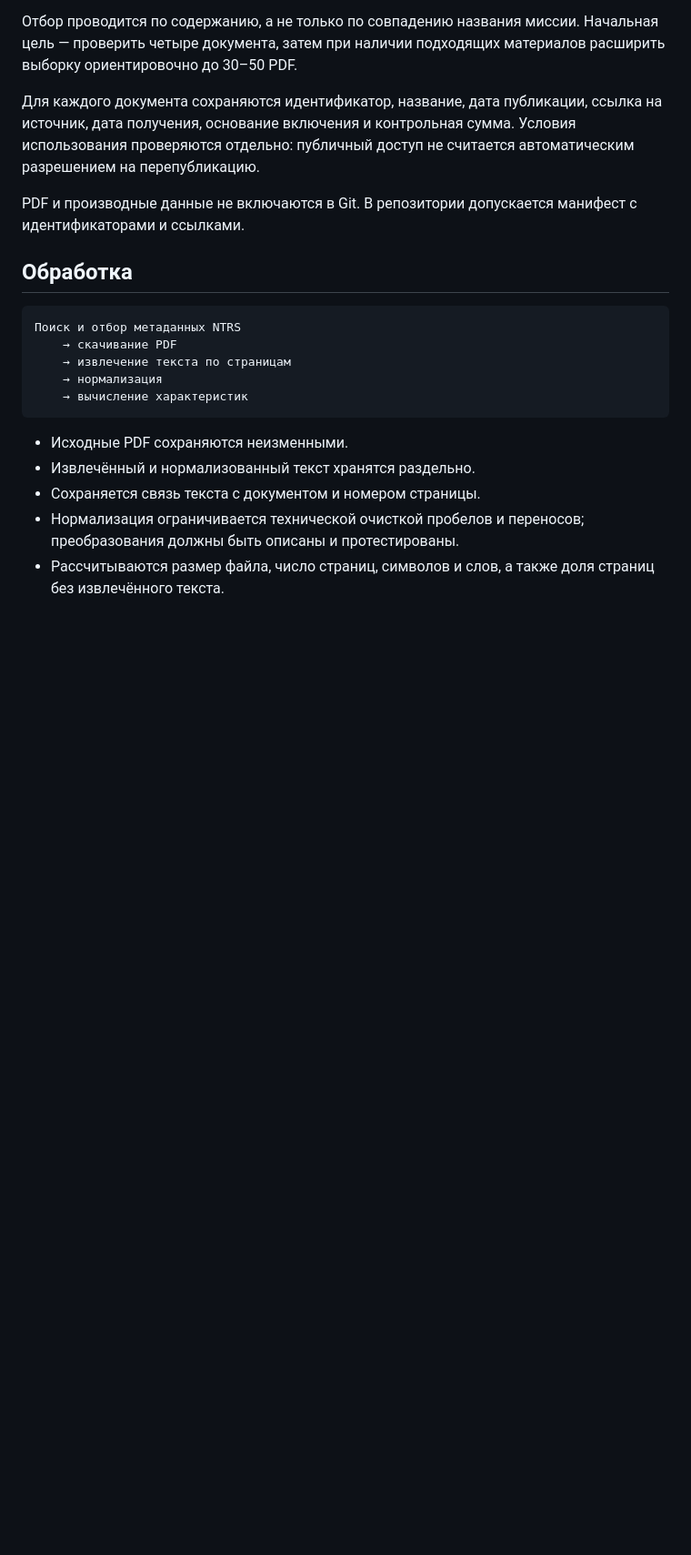
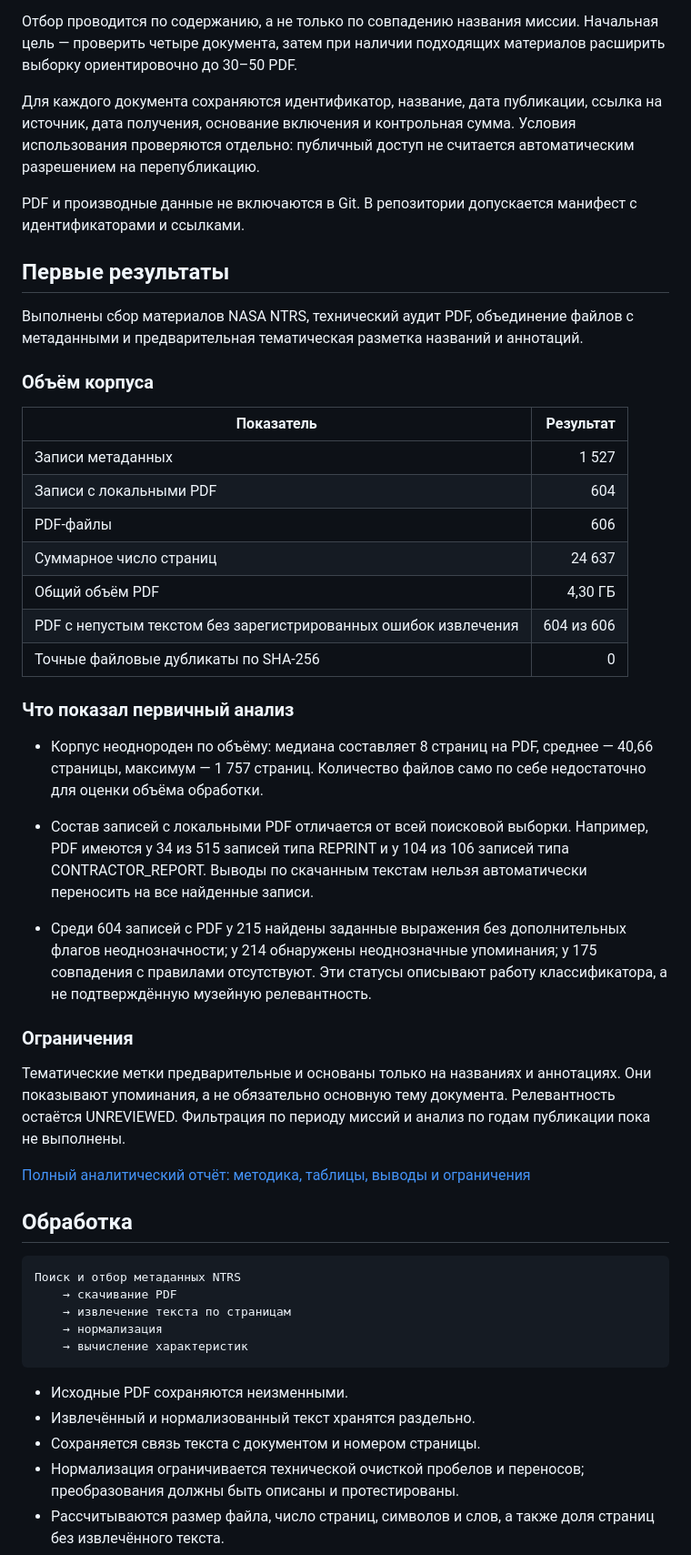
Before and after one commit to EgoricB/lavochkin_pipeline, a Markdown page: README.md, the part around the change. Shown at 91% size. Drawn GitHub-style; blank space fills up the shorter version.

```diff
--- a/README.md
+++ b/README.md
@@ -66,6 +66,53 @@ https://ntrs.nasa.gov/
 
 PDF и производные данные не включаются в Git.
 В репозитории допускается манифест с идентификаторами и ссылками.
+
+## Первые результаты
+
+Выполнены сбор материалов NASA NTRS, технический аудит PDF,
+объединение файлов с метаданными и предварительная тематическая
+разметка названий и аннотаций.
+
+### Объём корпуса
+
+| Показатель | Результат |
+|---|---:|
+| Записи метаданных | 1 527 |
+| Записи с локальными PDF | 604 |
+| PDF-файлы | 606 |
+| Суммарное число страниц | 24 637 |
+| Общий объём PDF | 4,30 ГБ |
+| PDF с непустым текстом без зарегистрированных ошибок извлечения | 604 из 606 |
+| Точные файловые дубликаты по SHA-256 | 0 |
+
+### Что показал первичный анализ
+
+- Корпус неоднороден по объёму: медиана составляет 8 страниц
+  на PDF, среднее — 40,66 страницы, максимум — 1 757 страниц.
+  Количество файлов само по себе недостаточно для оценки
+  объёма обработки.
+
+- Состав записей с локальными PDF отличается от всей поисковой
+  выборки. Например, PDF имеются у 34 из 515 записей типа REPRINT
+  и у 104 из 106 записей типа CONTRACTOR_REPORT.
+  Выводы по скачанным текстам нельзя автоматически переносить
+  на все найденные записи.
+
+- Среди 604 записей с PDF у 215 найдены заданные выражения
+  без дополнительных флагов неоднозначности; у 214 обнаружены
+  неоднозначные упоминания; у 175 совпадения с правилами отсутствуют.
+  Эти статусы описывают работу классификатора,
+  а не подтверждённую музейную релевантность.
+
+### Ограничения
+
+Тематические метки предварительные и основаны только на названиях
+и аннотациях. Они показывают упоминания, а не обязательно основную
+тему документа. Релевантность остаётся UNREVIEWED.
+Фильтрация по периоду миссий и анализ по годам публикации
+пока не выполнены.
+
+[Полный аналитический отчёт: методика, таблицы, выводы и ограничения](reports/ntrs_initial_analysis/ANALYSIS_RU.md)
 
 ## Обработка
 
```
